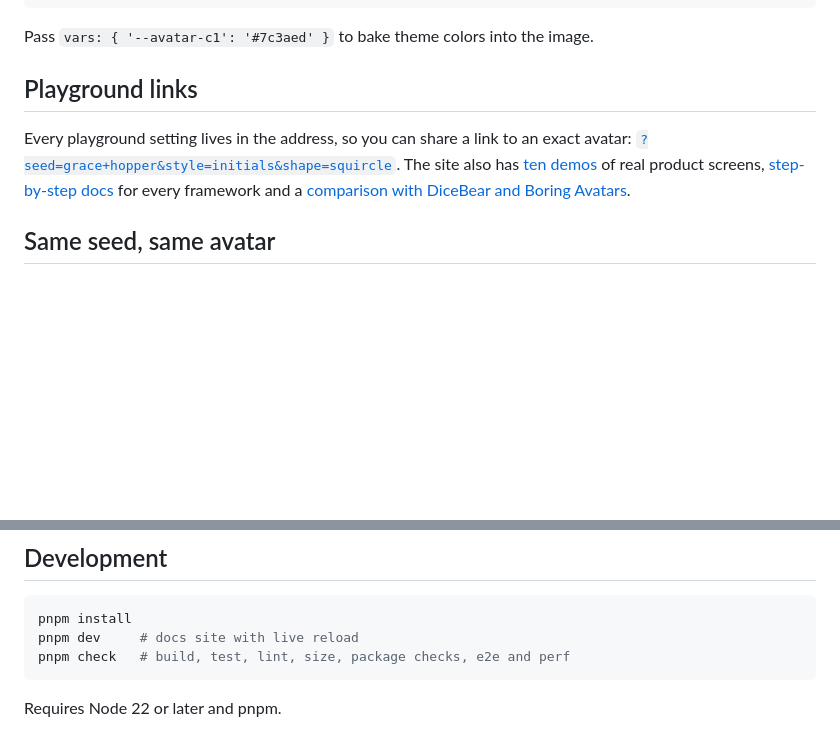
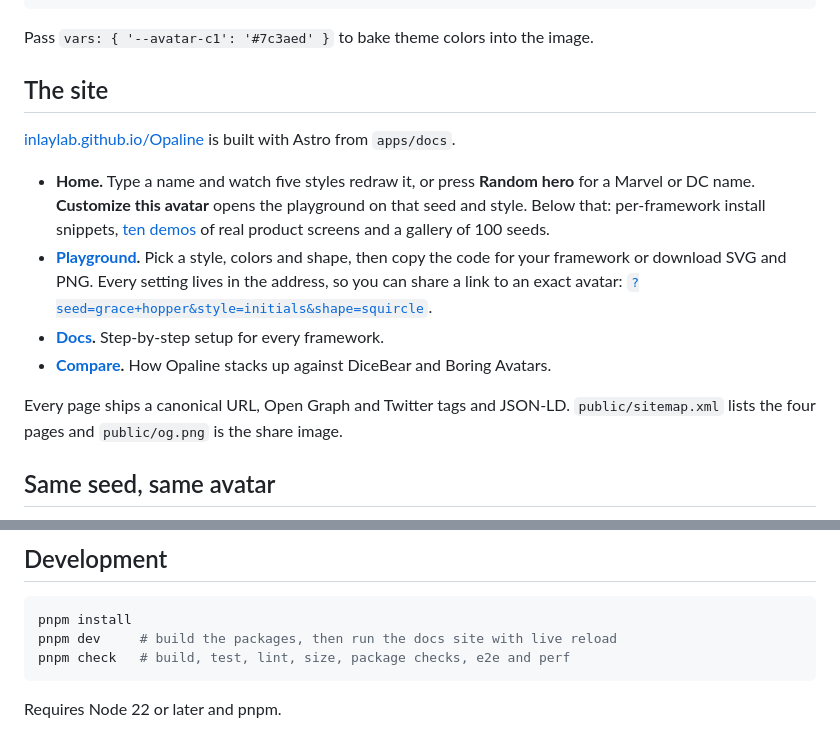
Before and after one commit to Inlaylab/Opaline, a Markdown page: README.md, 2 parts joined by grey strips. GitHub-like rendering; blank space fills up the shorter version.

````diff
--- a/README.md
+++ b/README.md
@@ -241,9 +241,16 @@ const buffer = new Resvg(forRaster(createAvatar(clay, { seed }), { size: 512 }))
 
 Pass `vars: { '--avatar-c1': '#7c3aed' }` to bake theme colors into the image.
 
-## Playground links
+## The site
 
-Every playground setting lives in the address, so you can share a link to an exact avatar: [`?seed=grace+hopper&style=initials&shape=squircle`](https://inlaylab.github.io/Opaline/playground/?seed=grace+hopper&style=initials&shape=squircle). The site also has [ten demos](https://inlaylab.github.io/Opaline/#demos) of real product screens, [step-by-step docs](https://inlaylab.github.io/Opaline/docs/) for every framework and a [comparison with DiceBear and Boring Avatars](https://inlaylab.github.io/Opaline/compare/).
+[inlaylab.github.io/Opaline](https://inlaylab.github.io/Opaline/) is built with Astro from `apps/docs`.
+
+- **Home.** Type a name and watch five styles redraw it, or press **Random hero** for a Marvel or DC name. **Customize this avatar** opens the playground on that seed and style. Below that: per-framework install snippets, [ten demos](https://inlaylab.github.io/Opaline/#demos) of real product screens and a gallery of 100 seeds.
+- **[Playground](https://inlaylab.github.io/Opaline/playground/).** Pick a style, colors and shape, then copy the code for your framework or download SVG and PNG. Every setting lives in the address, so you can share a link to an exact avatar: [`?seed=grace+hopper&style=initials&shape=squircle`](https://inlaylab.github.io/Opaline/playground/?seed=grace+hopper&style=initials&shape=squircle).
+- **[Docs](https://inlaylab.github.io/Opaline/docs/).** Step-by-step setup for every framework.
+- **[Compare](https://inlaylab.github.io/Opaline/compare/).** How Opaline stacks up against DiceBear and Boring Avatars.
+
+Every page ships a canonical URL, Open Graph and Twitter tags and JSON-LD. `public/sitemap.xml` lists the four pages and `public/og.png` is the share image.
 
 ## Same seed, same avatar
 
@@ -273,7 +280,7 @@ Run them all with `pnpm build && pnpm e2e`.
 
 ```sh
 pnpm install
-pnpm dev     # docs site with live reload
+pnpm dev     # build the packages, then run the docs site with live reload
 pnpm check   # build, test, lint, size, package checks, e2e and perf
 ```
 
````
Also changed, not shown: other parts of README.md (+1 -1 lines), apps/docs/public/og.png (added), docs/assets/code.png, docs/assets/cover.png, docs/assets/finishes.png, docs/assets/styles.png, 14 other files.
